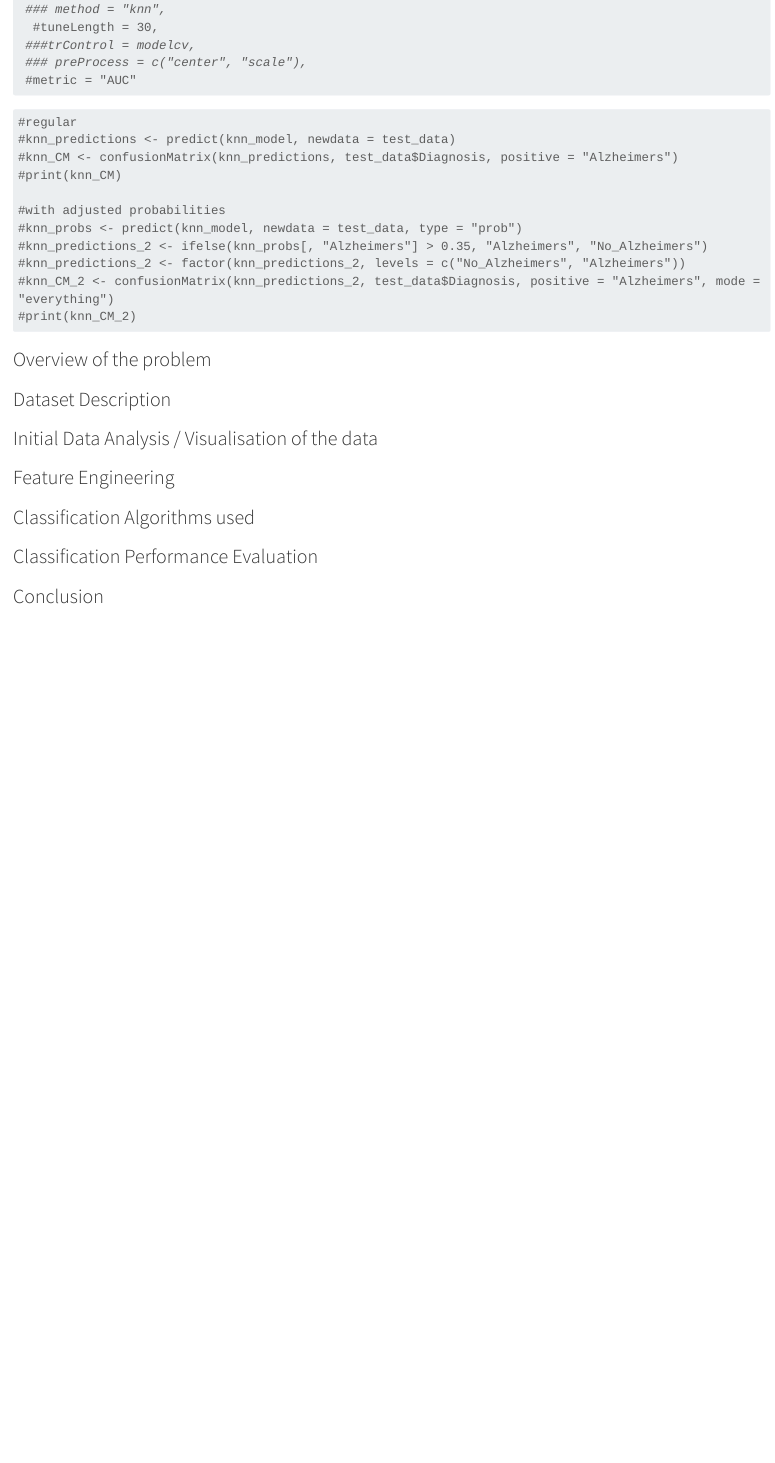
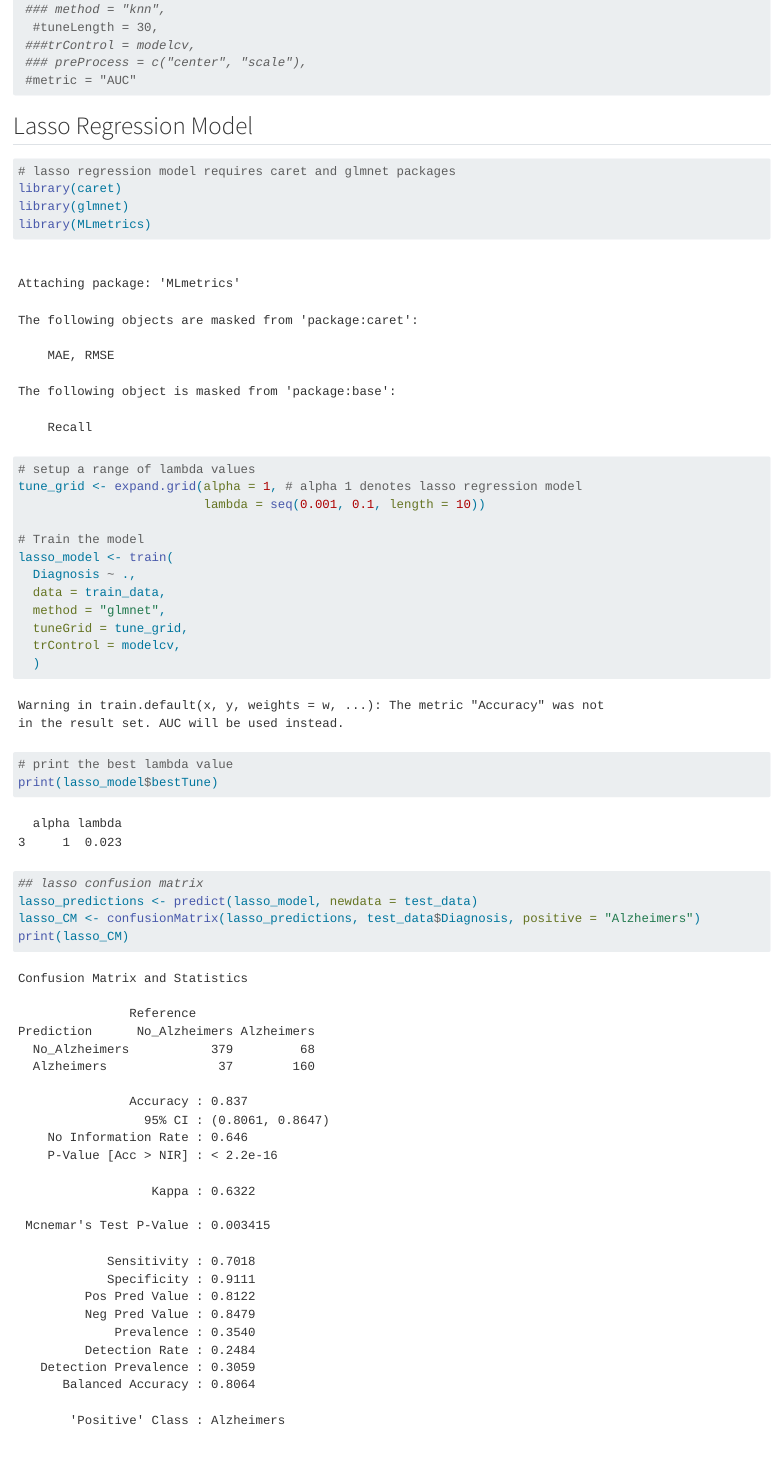
Before and after one commit to bijobv/AlzheimersFinalReport, a Quarto document (Final Report.qmd): the page in a window 1100 px wide, from 550 px down. Rendered offline with R 4.5, knitr and Pandoc in place of Quarto, with nearby package versions; long lines of code are wrapped.

Commit message:
Hong final project updates with lasso model - working version

````diff
--- a/Final Report.qmd
+++ b/Final Report.qmd
@@ -45,3 +45,34 @@ modelcv <- trainControl(
 
 ```
 
+## Lasso Regression Model
+
+```{r, lasso}
+# lasso regression model requires caret and glmnet packages
+library(caret)
+library(glmnet)
+library(MLmetrics)
+
+# setup a range of lambda values
+tune_grid <- expand.grid(alpha = 1, # alpha 1 denotes lasso regression model
+                         lambda = seq(0.001, 0.1, length = 10))
+
+# Train the model
+lasso_model <- train(
+  Diagnosis ~ .,
+  data = train_data,
+  method = "glmnet",
+  tuneGrid = tune_grid,
+  trControl = modelcv,
+  )
+
+# print the best lambda value
+print(lasso_model$bestTune)
+
+```
+
+```{r, lasso_performance}
+## lasso confusion matrix
+lasso_predictions <- predict(lasso_model, newdata = test_data)
+lasso_CM <- confusionMatrix(lasso_predictions, test_data$Diagnosis, positive = "Alzheimers")
+print(lasso_CM)
````
Also changed, not shown: Final Report.qmd (14 more changed lines).
